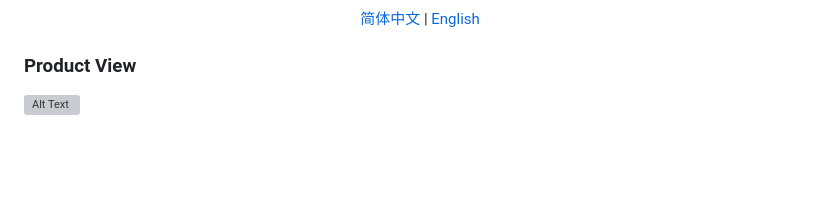
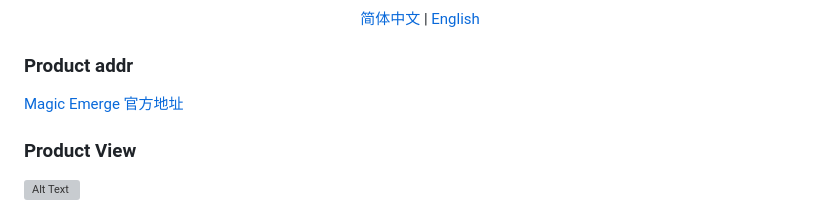
Before and after one commit to Magic-Emerge/magic-emerge, a Markdown page: README.md, the part around the change. GitHub-like rendering; blank space fills up the shorter version; grey boxes are pictures that could not be loaded.

```diff
--- a/README.md
+++ b/README.md
@@ -4,6 +4,9 @@
   <a href="./README_EN.md">English</a>
 </p>
 
+### Product addr
+
+[Magic Emerge 官方地址](https://app.magicemerge.ai/)
 
 ### Product View
 
```
